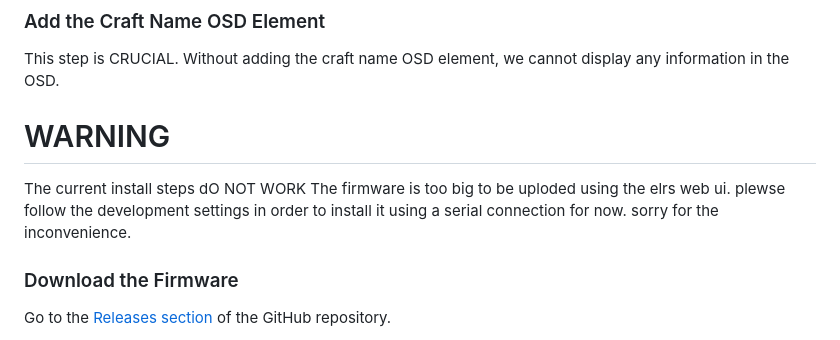
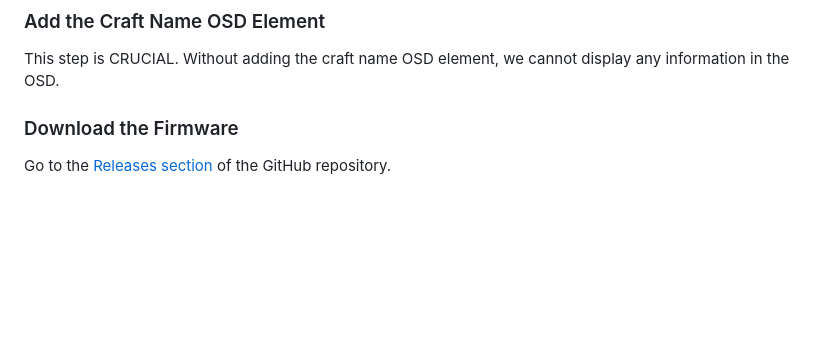
Before and after one commit to UAV-Painkillers/rotorhazard-msp-osd-injector, a Markdown page: README.md, the part around the change. Rendered like a GitHub page; blank space fills up the shorter version.

Commit message:
fix: remove outdated readme warning

```diff
--- a/README.md
+++ b/README.md
@@ -19,15 +19,6 @@ Open Betaflight and navigate to the ports configuration tab. Enable MSP for the
 ### Add the Craft Name OSD Element
 
 This step is CRUCIAL. Without adding the craft name OSD element, we cannot display any information in the OSD.
-
-
-# WARNING
-The current install steps dO NOT WORK
-The firmware is too big to be uploded using the elrs web ui.
-plewse follow the development settings in order to install it using a serial connection for now.
-sorry for the inconvenience.
-
-
 
 ### Download the Firmware
 
```
